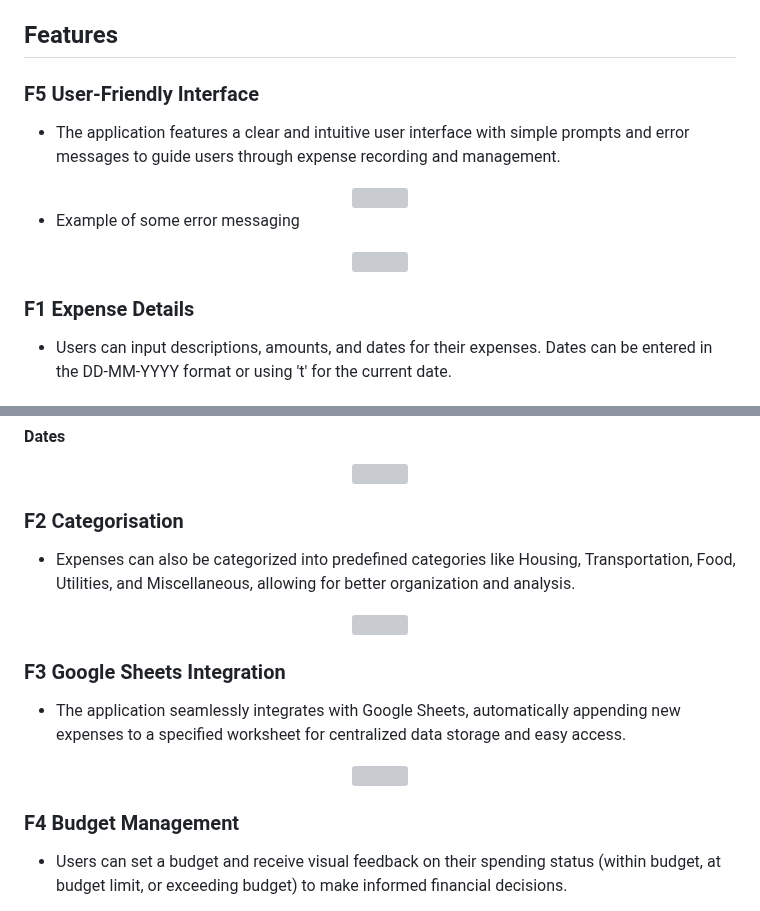
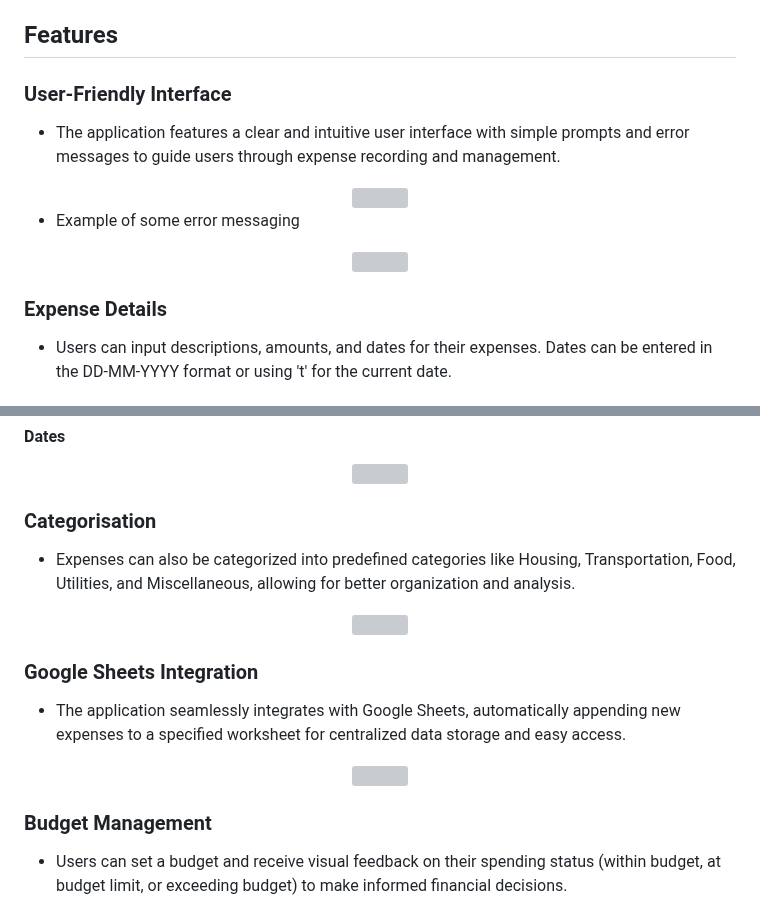
Before and after one commit to nathan-cool/Tracker, a Markdown page: README.md, 2 parts joined by grey strips. Drawn GitHub-style; grey boxes are pictures that could not be loaded.

Commit message:
Updated headings on readme

```diff
--- a/README.md
+++ b/README.md
@@ -26,7 +26,7 @@ This Expense Tracker Application is designed to help users track their expenses,
 
 ## Features
 
-### F5 User-Friendly Interface
+### User-Friendly Interface
 
 - The application features a clear and intuitive user interface with simple prompts and error messages to guide users through expense recording and management.
 
@@ -41,7 +41,7 @@ This Expense Tracker Application is designed to help users track their expenses,
 
 </div>
 
-### F1 Expense Details
+### Expense Details
 
 - Users can input descriptions, amounts, and dates for their expenses. Dates can be entered in the DD-MM-YYYY format or using 't' for the current date.
 
@@ -57,7 +57,7 @@ This Expense Tracker Application is designed to help users track their expenses,
 
 <div align="center"> <img src="https://github.com/nathan-cool/Tracker/assets/127421398/3cf57349-a0dc-473a-a138-a6331d7b1b06" width="600" height="400"> </div>
 
-### F2 Categorisation
+### Categorisation
 
 - Expenses can also be categorized into predefined categories like Housing, Transportation, Food, Utilities, and Miscellaneous, allowing for better organization and analysis.
 
@@ -66,13 +66,13 @@ This Expense Tracker Application is designed to help users track their expenses,
 
 
 
-### F3 Google Sheets Integration
+### Google Sheets Integration
 
 - The application seamlessly integrates with Google Sheets, automatically appending new expenses to a specified worksheet for centralized data storage and easy access.
 
 <div align="center"> <img src="https://github.com/nathan-cool/Tracker/assets/127421398/7e5330b9-dd73-459e-9b80-580de1527cf3" width="600" height="80"> </div>
 
-### F4 Budget Management
+### Budget Management
 
 - Users can set a budget and receive visual feedback on their spending status (within budget, at budget limit, or exceeding budget) to make informed financial decisions.
 
```
Also changed, not shown: other parts of README.md (+1 -0 lines).
